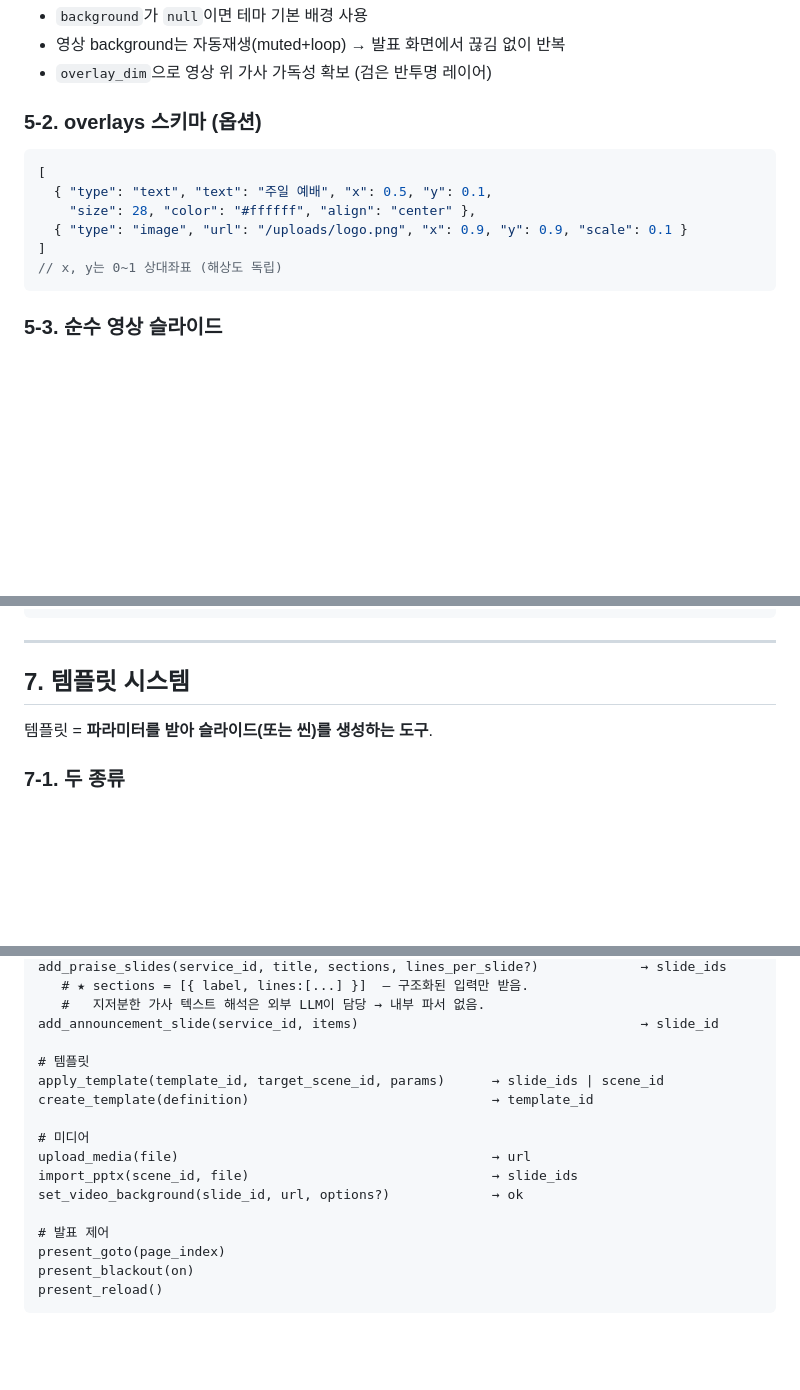
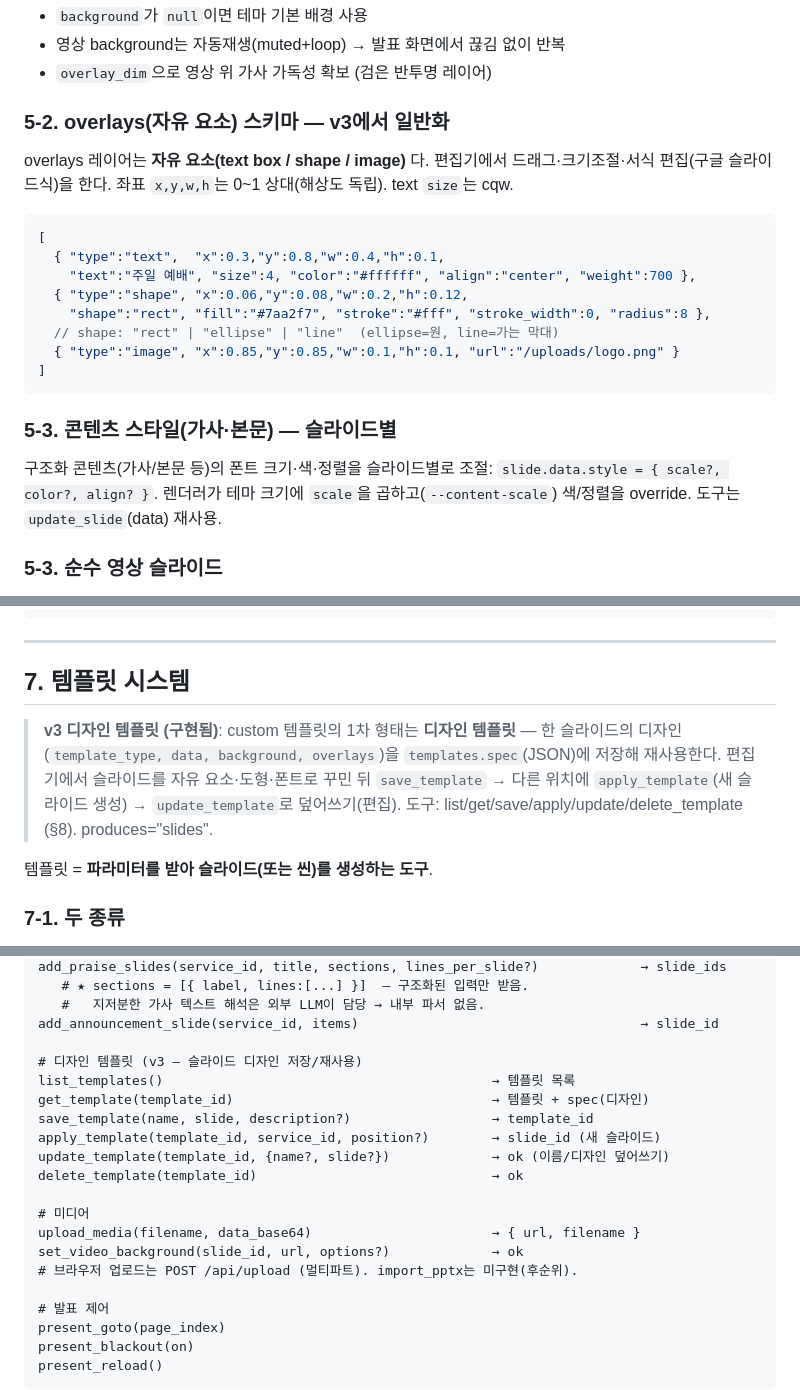
Before and after one commit to jyub86/lyra, a Markdown page: CLAUDE.md, 3 parts joined by grey strips. Rendered like a GitHub page; blank space fills up the shorter version.

Commit message:
docs: CLAUDE.md — free-element model, content style, design templates (P4)
§5: overlays generalized to free elements (text box / shape rect·ellipse·line /
image, x,y,w,h relative); per-slide content style (data.style scale/color/align).
§7: design templates (save a slide's design, apply/update). §8: template tool list
(list/get/save/apply/update/delete_template) + media tool signatures.

Presenter regression verified: free elements + content style render identically
via the shared renderer (no edit handles). 39 tools total; templates reachable
via CLI/MCP/HTTP.

Co-Authored-By: Claude Opus 4.8 (1M context) <noreply@anthropic.com>
Claude-Session: https://claude.ai/code/session_01Vycev4XVpjTLkRuc4Tdd8d

````diff
--- a/CLAUDE.md
+++ b/CLAUDE.md
@@ -253,16 +253,26 @@ CREATE TABLE custom_themes (
 - 영상 background는 자동재생(muted+loop) → 발표 화면에서 끊김 없이 반복
 - `overlay_dim`으로 영상 위 가사 가독성 확보 (검은 반투명 레이어)
 
-### 5-2. overlays 스키마 (옵션)
+### 5-2. overlays(자유 요소) 스키마 — v3에서 일반화
+
+overlays 레이어는 **자유 요소(text box / shape / image)** 다. 편집기에서 드래그·크기조절·서식
+편집(구글 슬라이드식)을 한다. 좌표 `x,y,w,h`는 0~1 상대(해상도 독립). text `size`는 cqw.
 
 ```js
 [
-  { "type": "text", "text": "주일 예배", "x": 0.5, "y": 0.1,
-    "size": 28, "color": "#ffffff", "align": "center" },
-  { "type": "image", "url": "/uploads/logo.png", "x": 0.9, "y": 0.9, "scale": 0.1 }
+  { "type":"text",  "x":0.3,"y":0.8,"w":0.4,"h":0.1,
+    "text":"주일 예배", "size":4, "color":"#ffffff", "align":"center", "weight":700 },
+  { "type":"shape", "x":0.06,"y":0.08,"w":0.2,"h":0.12,
+    "shape":"rect", "fill":"#7aa2f7", "stroke":"#fff", "stroke_width":0, "radius":8 },
+  // shape: "rect" | "ellipse" | "line"  (ellipse=원, line=가는 막대)
+  { "type":"image", "x":0.85,"y":0.85,"w":0.1,"h":0.1, "url":"/uploads/logo.png" }
 ]
-// x, y는 0~1 상대좌표 (해상도 독립)
 ```
+
+### 5-3. 콘텐츠 스타일(가사·본문) — 슬라이드별
+
+구조화 콘텐츠(가사/본문 등)의 폰트 크기·색·정렬을 슬라이드별로 조절: `slide.data.style = { scale?, color?, align? }`.
+렌더러가 테마 크기에 `scale`을 곱하고(`--content-scale`) 색/정렬을 override. 도구는 `update_slide`(data) 재사용.
 
 ### 5-3. 순수 영상 슬라이드
 
@@ -318,6 +328,11 @@ CREATE TABLE custom_themes (
 ---
 
 ## 7. 템플릿 시스템
+
+> **v3 디자인 템플릿 (구현됨)**: custom 템플릿의 1차 형태는 **디자인 템플릿** — 한 슬라이드의 디자인
+> (`template_type, data, background, overlays`)을 `templates.spec`(JSON)에 저장해 재사용한다. 편집기에서
+> 슬라이드를 자유 요소·도형·폰트로 꾸민 뒤 `save_template` → 다른 위치에 `apply_template`(새 슬라이드 생성) →
+> `update_template`로 덮어쓰기(편집). 도구: list/get/save/apply/update/delete_template (§8). produces="slides".
 
 템플릿 = **파라미터를 받아 슬라이드(또는 씬)를 생성하는 도구**.
 
@@ -443,14 +458,18 @@ add_praise_slides(service_id, title, sections, lines_per_slide?)             →
    #   지저분한 가사 텍스트 해석은 외부 LLM이 담당 → 내부 파서 없음.
 add_announcement_slide(service_id, items)                                    → slide_id
 
-# 템플릿
-apply_template(template_id, target_scene_id, params)      → slide_ids | scene_id
-create_template(definition)                               → template_id
+# 디자인 템플릿 (v3 — 슬라이드 디자인 저장/재사용)
+list_templates()                                          → 템플릿 목록
+get_template(template_id)                                 → 템플릿 + spec(디자인)
+save_template(name, slide, description?)                  → template_id
+apply_template(template_id, service_id, position?)        → slide_id (새 슬라이드)
+update_template(template_id, {name?, slide?})             → ok (이름/디자인 덮어쓰기)
+delete_template(template_id)                              → ok
 
 # 미디어
-upload_media(file)                                        → url
-import_pptx(scene_id, file)                               → slide_ids
+upload_media(filename, data_base64)                       → { url, filename }
 set_video_background(slide_id, url, options?)             → ok
+# 브라우저 업로드는 POST /api/upload (멀티파트). import_pptx는 미구현(후순위).
 
 # 발표 제어
 present_goto(page_index)
````
